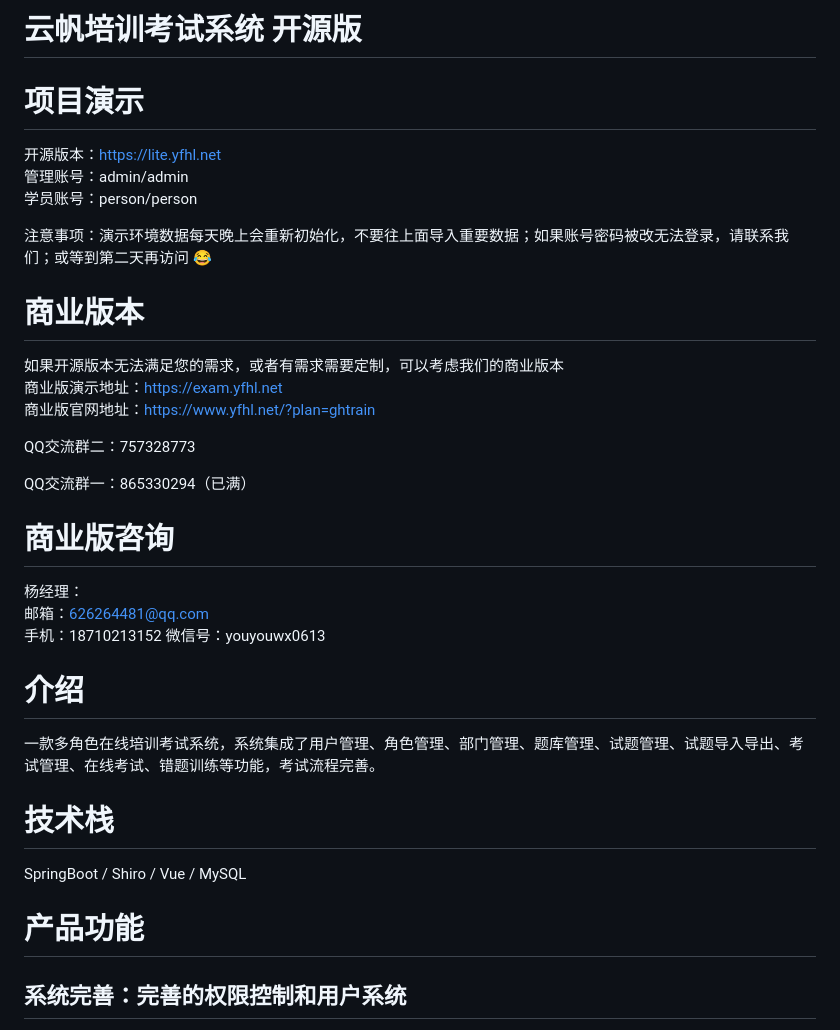
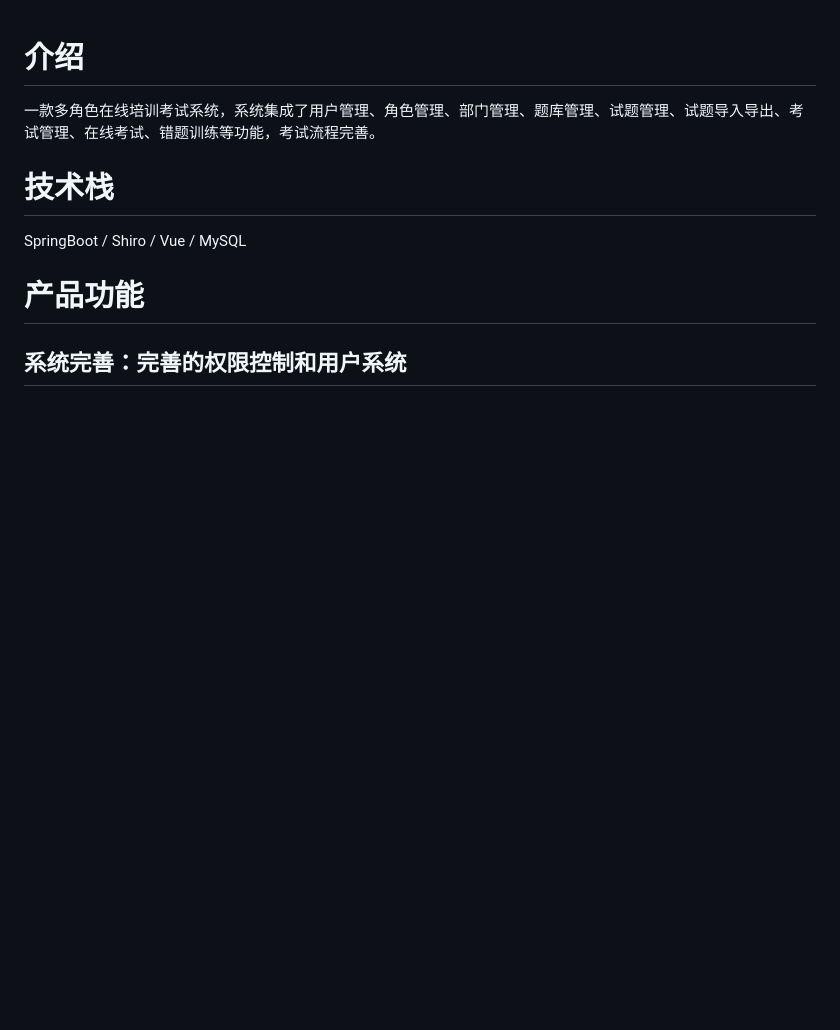
Before and after one commit to JieCou/xsSecurity, a Markdown page: README.md, the part around one of its changes. Drawn GitHub-style; blank space fills up the shorter version.

```diff
--- a/README.md
+++ b/README.md
@@ -1,27 +1,3 @@
-# 云帆培训考试系统 开源版
-
-# 项目演示
-开源版本：https://lite.yfhl.net
-管理账号：admin/admin
-学员账号：person/person
-
-注意事项：演示环境数据每天晚上会重新初始化，不要往上面导入重要数据；如果账号密码被改无法登录，请联系我们；或等到第二天再访问 :joy:
-
-# 商业版本
-如果开源版本无法满足您的需求，或者有需求需要定制，可以考虑我们的商业版本
-商业版演示地址：https://exam.yfhl.net
-商业版官网地址：https://www.yfhl.net/?plan=ghtrain
-
-QQ交流群二：757328773
-
-QQ交流群一：865330294（已满）
-
-# 商业版咨询
-杨经理：
-    邮箱：626264481@qq.com
-    手机：18710213152
-    微信号：youyouwx0613
-
 # 介绍
 一款多角色在线培训考试系统，系统集成了用户管理、角色管理、部门管理、题库管理、试题管理、试题导入导出、考试管理、在线考试、错题训练等功能，考试流程完善。
 
```
Also changed, not shown: other parts of README.md (+50 -11 lines).
